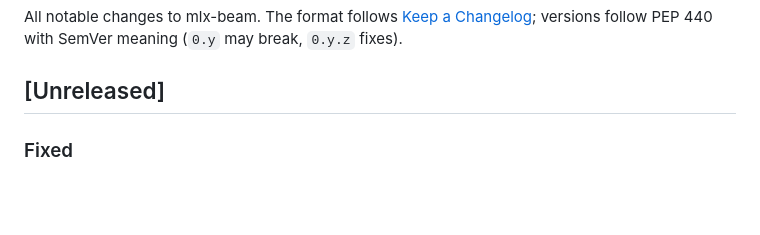
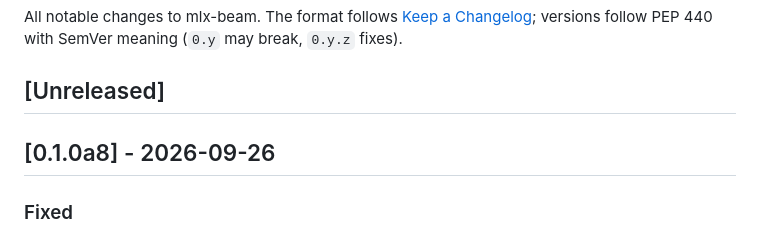
Before and after one commit to p4ik/mlx-beam, a Markdown page: CHANGELOG.md, the part around the change. Rendered like a GitHub page; blank space fills up the shorter version.

Commit message:
docs: changelog section for 0.1.0a8 (#32)

```diff
--- a/CHANGELOG.md
+++ b/CHANGELOG.md
@@ -5,6 +5,8 @@ All notable changes to mlx-beam. The format follows
 PEP 440 with SemVer meaning (`0.y` may break, `0.y.z` fixes).
 
 ## [Unreleased]
+
+## [0.1.0a8] - 2026-09-26
 
 ### Fixed
 - Qwen3, Qwen3-MoE and Qwen3-Next checkpoints with an MRoPE layout
```
